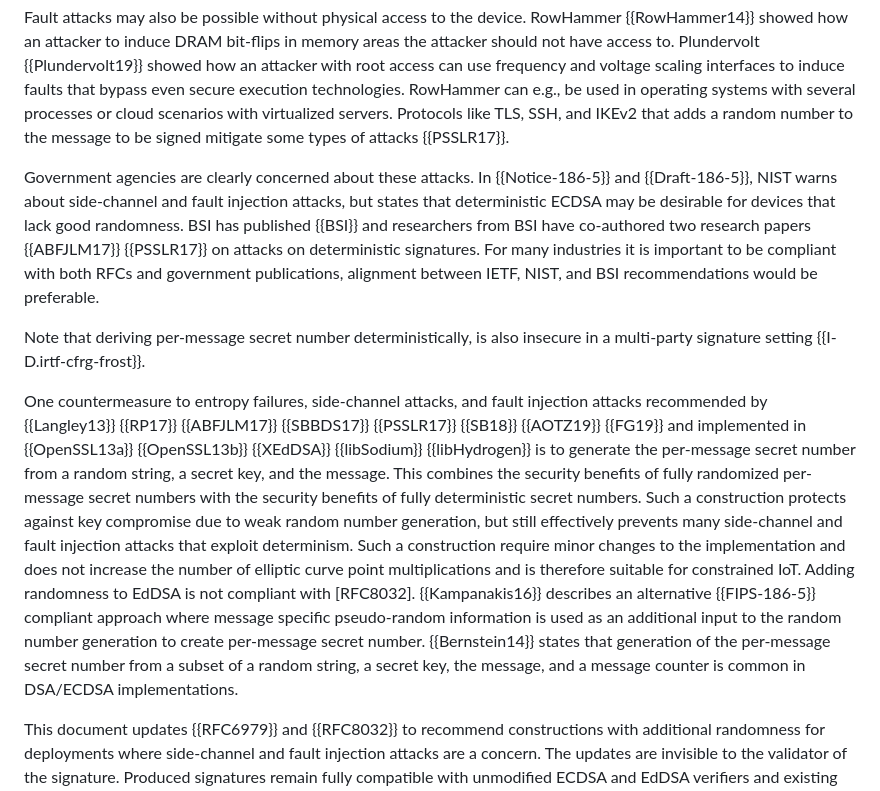
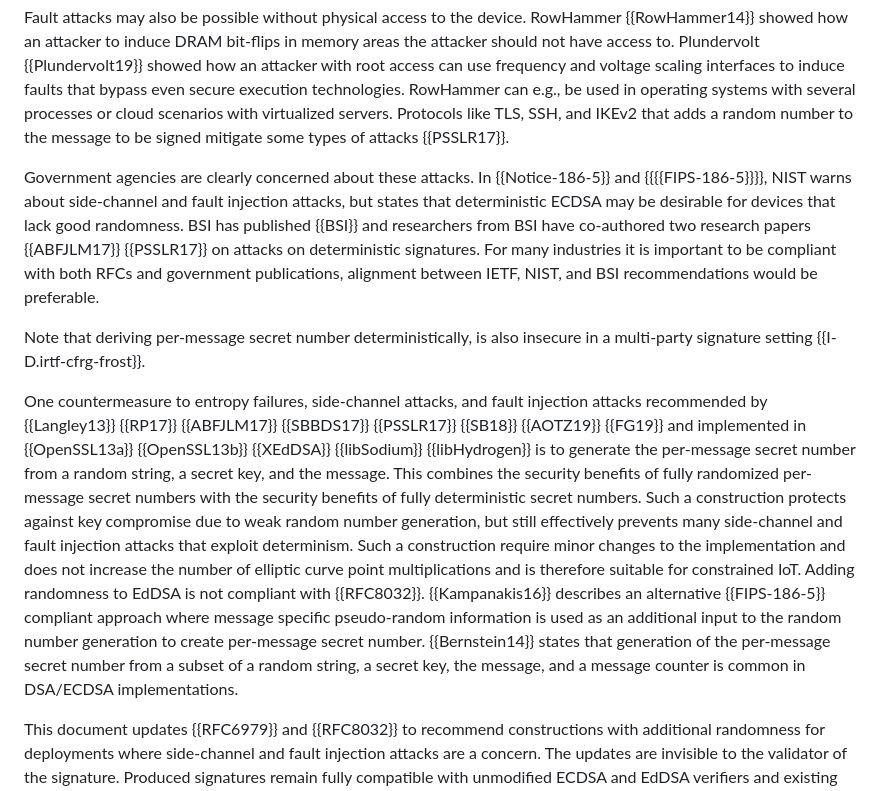
Before and after one commit to cfrg/draft-irtf-cfrg-det-sigs-with-noise, a Markdown page: draft-irtf-cfrg-det-sigs-with-noise.md, the part around one of its changes. Drawn GitHub-style.

```diff
--- a/draft-irtf-cfrg-det-sigs-with-noise.md
+++ b/draft-irtf-cfrg-det-sigs-with-noise.md
@@ -438,11 +438,11 @@ Side-channel attacks are potential attack vectors for implementations of cryptog
 
 Fault attacks may also be possible without physical access to the device. RowHammer {{RowHammer14}} showed how an attacker to induce DRAM bit-flips in memory areas the attacker should not have access to. Plundervolt {{Plundervolt19}} showed how an attacker with root access can use frequency and voltage scaling interfaces to induce faults that bypass even secure execution technologies. RowHammer can e.g., be used in operating systems with several processes or cloud scenarios with virtualized servers. Protocols like TLS, SSH, and IKEv2 that adds a random number to the message to be signed mitigate some types of attacks {{PSSLR17}}.
 
-Government agencies are clearly concerned about these attacks. In {{Notice-186-5}} and {{Draft-186-5}}, NIST warns about side-channel and fault injection attacks, but states that deterministic ECDSA may be desirable for devices that lack good randomness. BSI has published {{BSI}} and researchers from BSI have co-authored two research papers {{ABFJLM17}} {{PSSLR17}} on attacks on deterministic signatures. For many industries it is important to be compliant with both RFCs and government publications, alignment between IETF, NIST, and BSI recommendations would be preferable.
+Government agencies are clearly concerned about these attacks. In {{Notice-186-5}} and {{{{FIPS-186-5}}}}, NIST warns about side-channel and fault injection attacks, but states that deterministic ECDSA may be desirable for devices that lack good randomness. BSI has published {{BSI}} and researchers from BSI have co-authored two research papers {{ABFJLM17}} {{PSSLR17}} on attacks on deterministic signatures. For many industries it is important to be compliant with both RFCs and government publications, alignment between IETF, NIST, and BSI recommendations would be preferable.
 
 Note that deriving per-message secret number deterministically, is also insecure in a multi-party signature setting {{I-D.irtf-cfrg-frost}}.
 
-One countermeasure to  entropy failures, side-channel attacks, and fault injection attacks recommended by {{Langley13}} {{RP17}} {{ABFJLM17}} {{SBBDS17}} {{PSSLR17}} {{SB18}} {{AOTZ19}} {{FG19}} and implemented in {{OpenSSL13a}} {{OpenSSL13b}} {{XEdDSA}} {{libSodium}} {{libHydrogen}} is to generate the per-message secret number from a random string, a secret key, and the message. This combines the security benefits of fully randomized per-message secret numbers with the security benefits of fully deterministic secret numbers.  Such a construction protects against key compromise due to weak random number generation, but still effectively prevents many side-channel and fault injection attacks that exploit determinism. Such a construction require minor changes to the implementation and does not increase the number of elliptic curve point multiplications and is therefore suitable for constrained IoT. Adding randomness to EdDSA is not compliant with [RFC8032]. {{Kampanakis16}} describes an alternative {{FIPS-186-5}} compliant approach where message specific pseudo-random information is used as an additional input to the random number generation to create per-message secret number. {{Bernstein14}} states that generation of the per-message secret number from a subset of a random string, a secret key, the message, and a message counter is common in DSA/ECDSA implementations.
+One countermeasure to entropy failures, side-channel attacks, and fault injection attacks recommended by {{Langley13}} {{RP17}} {{ABFJLM17}} {{SBBDS17}} {{PSSLR17}} {{SB18}} {{AOTZ19}} {{FG19}} and implemented in {{OpenSSL13a}} {{OpenSSL13b}} {{XEdDSA}} {{libSodium}} {{libHydrogen}} is to generate the per-message secret number from a random string, a secret key, and the message. This combines the security benefits of fully randomized per-message secret numbers with the security benefits of fully deterministic secret numbers.  Such a construction protects against key compromise due to weak random number generation, but still effectively prevents many side-channel and fault injection attacks that exploit determinism. Such a construction require minor changes to the implementation and does not increase the number of elliptic curve point multiplications and is therefore suitable for constrained IoT. Adding randomness to EdDSA is not compliant with {{RFC8032}}. {{Kampanakis16}} describes an alternative {{FIPS-186-5}} compliant approach where message specific pseudo-random information is used as an additional input to the random number generation to create per-message secret number. {{Bernstein14}} states that generation of the per-message secret number from a subset of a random string, a secret key, the message, and a message counter is common in DSA/ECDSA implementations.
 
 This document updates {{RFC6979}} and {{RFC8032}} to recommend constructions with additional randomness for deployments where side-channel and fault injection attacks are a concern. The updates are invisible to the validator of the signature. Produced signatures remain fully compatible with unmodified ECDSA and EdDSA verifiers and existing key pairs can continue to be used. As the precise use of the noise is specified, test vectors can still be produced and implementations can be tested against them.
 
```
Also changed, not shown: other parts of draft-irtf-cfrg-det-sigs-with-noise.md (+1 -1 lines).
